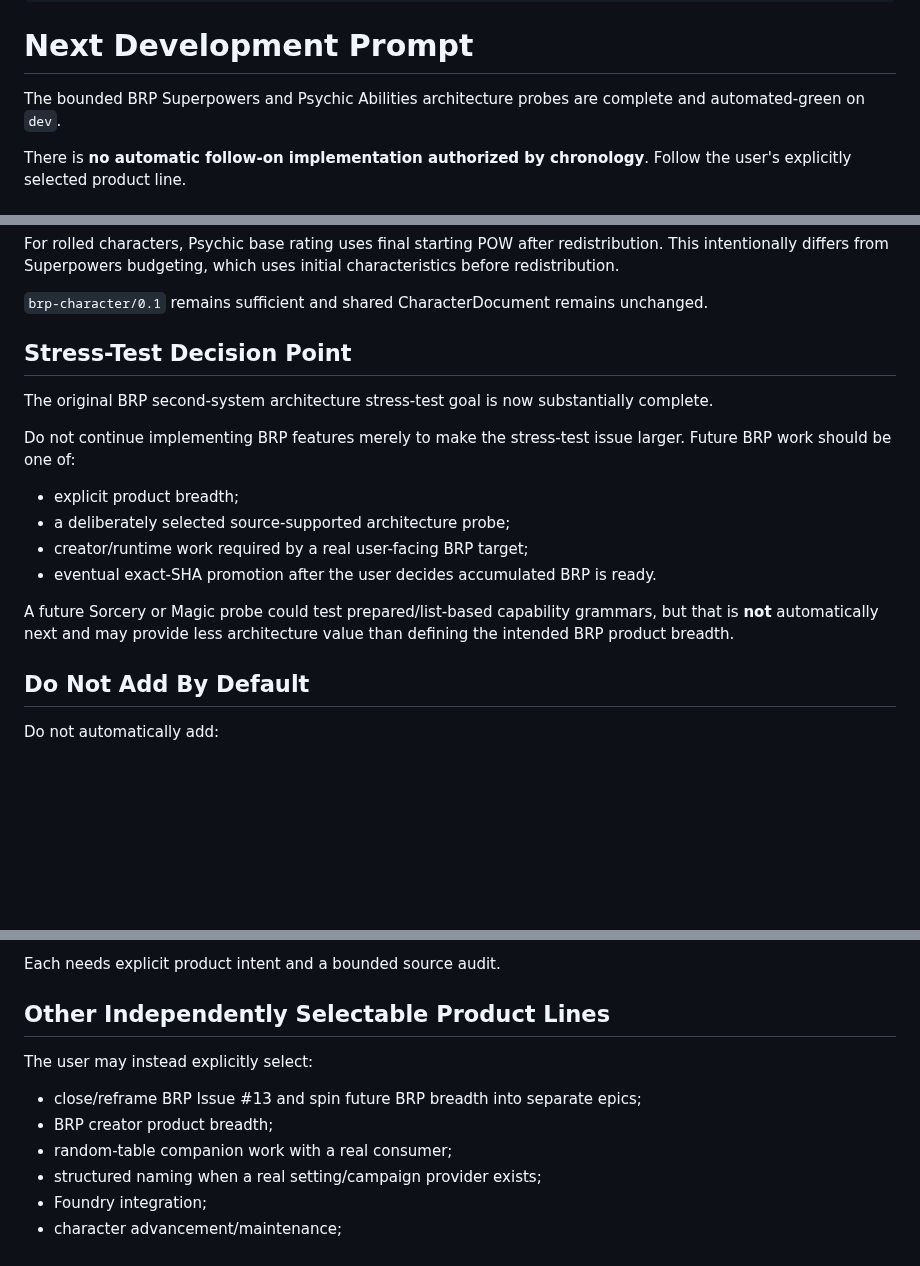
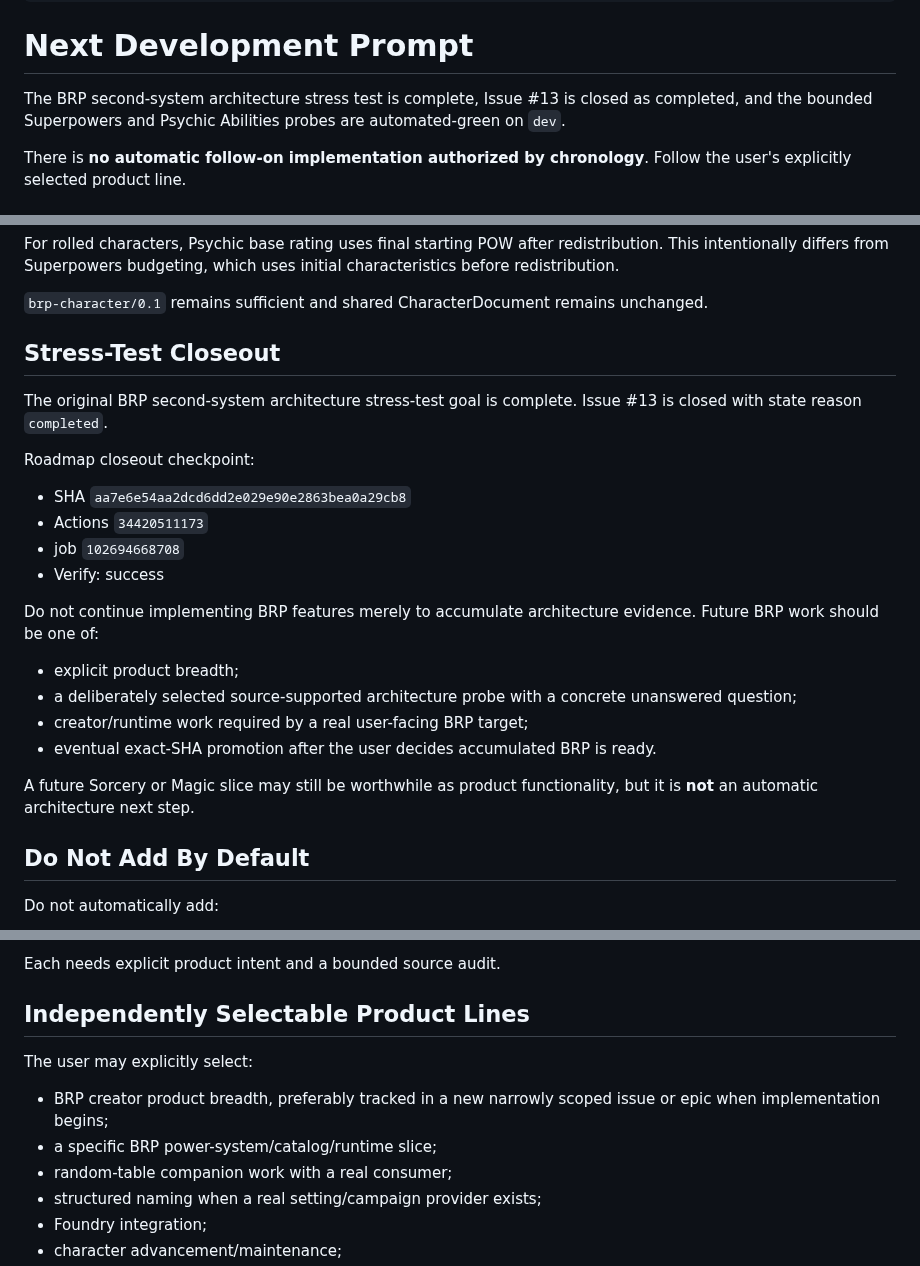
Before and after one commit to Three-Wheeled-Sloth-Studio/Character-Forge, a Markdown page: refs/handoffs/next-dev-prompt.md, 3 parts joined by grey strips. GitHub-like rendering; blank space fills up the shorter version.

Commit message:
docs: close BRP stress-test next prompt

```diff
--- a/refs/handoffs/next-dev-prompt.md
+++ b/refs/handoffs/next-dev-prompt.md
@@ -9,7 +9,7 @@ tags:
 ---
 # Next Development Prompt
 
-The bounded BRP Superpowers and Psychic Abilities architecture probes are complete and automated-green on `dev`.
+The BRP second-system architecture stress test is complete, Issue #13 is closed as completed, and the bounded Superpowers and Psychic Abilities probes are automated-green on `dev`.
 
 There is **no automatic follow-on implementation authorized by chronology**. Follow the user's explicitly selected product line.
 
@@ -95,18 +95,25 @@ For rolled characters, Psychic base rating uses final starting POW after redistr
 
 `brp-character/0.1` remains sufficient and shared CharacterDocument remains unchanged.
 
-## Stress-Test Decision Point
+## Stress-Test Closeout
 
-The original BRP second-system architecture stress-test goal is now substantially complete.
+The original BRP second-system architecture stress-test goal is complete. Issue #13 is closed with state reason `completed`.
 
-Do not continue implementing BRP features merely to make the stress-test issue larger. Future BRP work should be one of:
+Roadmap closeout checkpoint:
+
+- SHA `aa7e6e54aa2dcd6dd2e029e90e2863bea0a29cb8`
+- Actions `34420511173`
+- job `102694668708`
+- Verify: success
+
+Do not continue implementing BRP features merely to accumulate architecture evidence. Future BRP work should be one of:
 
 - explicit product breadth;
-- a deliberately selected source-supported architecture probe;
+- a deliberately selected source-supported architecture probe with a concrete unanswered question;
 - creator/runtime work required by a real user-facing BRP target;
 - eventual exact-SHA promotion after the user decides accumulated BRP is ready.
 
-A future Sorcery or Magic probe could test prepared/list-based capability grammars, but that is **not** automatically next and may provide less architecture value than defining the intended BRP product breadth.
+A future Sorcery or Magic slice may still be worthwhile as product functionality, but it is **not** an automatic architecture next step.
 
 ## Do Not Add By Default
 
@@ -127,12 +134,12 @@ Do not automatically add:
 
 Each needs explicit product intent and a bounded source audit.
 
-## Other Independently Selectable Product Lines
+## Independently Selectable Product Lines
 
-The user may instead explicitly select:
+The user may explicitly select:
 
-- close/reframe BRP Issue #13 and spin future BRP breadth into separate epics;
-- BRP creator product breadth;
+- BRP creator product breadth, preferably tracked in a new narrowly scoped issue or epic when implementation begins;
+- a specific BRP power-system/catalog/runtime slice;
 - random-table companion work with a real consumer;
 - structured naming when a real setting/campaign provider exists;
 - Foundry integration;
```
